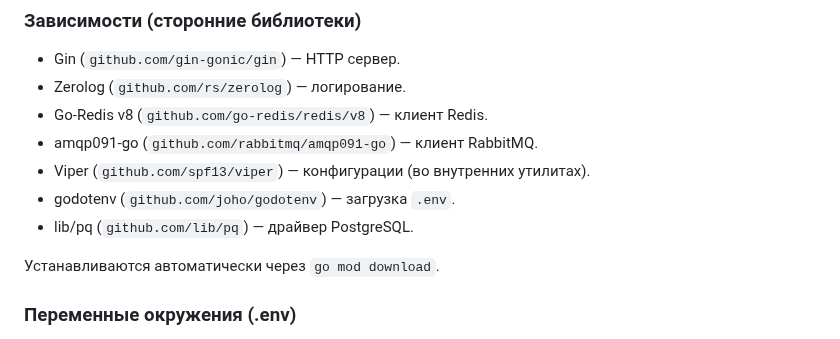
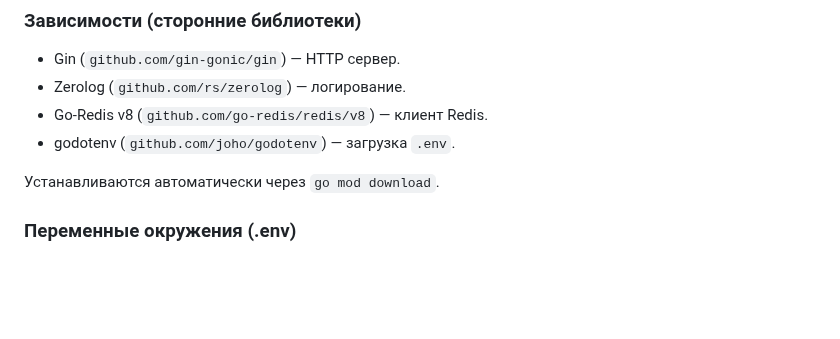
Before and after one commit to ssqwet1324/WbTechSchool, a Markdown page: Level L3/L3_1/README.MD, the part around the change. Rendered like a GitHub page; blank space fills up the shorter version.

```diff
--- a/Level L3/L3_1/README.MD
+++ b/Level L3/L3_1/README.MD
@@ -19,10 +19,7 @@
 - Gin (`github.com/gin-gonic/gin`) — HTTP сервер.
 - Zerolog (`github.com/rs/zerolog`) — логирование.
 - Go-Redis v8 (`github.com/go-redis/redis/v8`) — клиент Redis.
-- amqp091-go (`github.com/rabbitmq/amqp091-go`) — клиент RabbitMQ.
-- Viper (`github.com/spf13/viper`) — конфигурации (во внутренних утилитах).
 - godotenv (`github.com/joho/godotenv`) — загрузка `.env`.
-- lib/pq (`github.com/lib/pq`) — драйвер PostgreSQL.
 
 Устанавливаются автоматически через `go mod download`.
 
```
